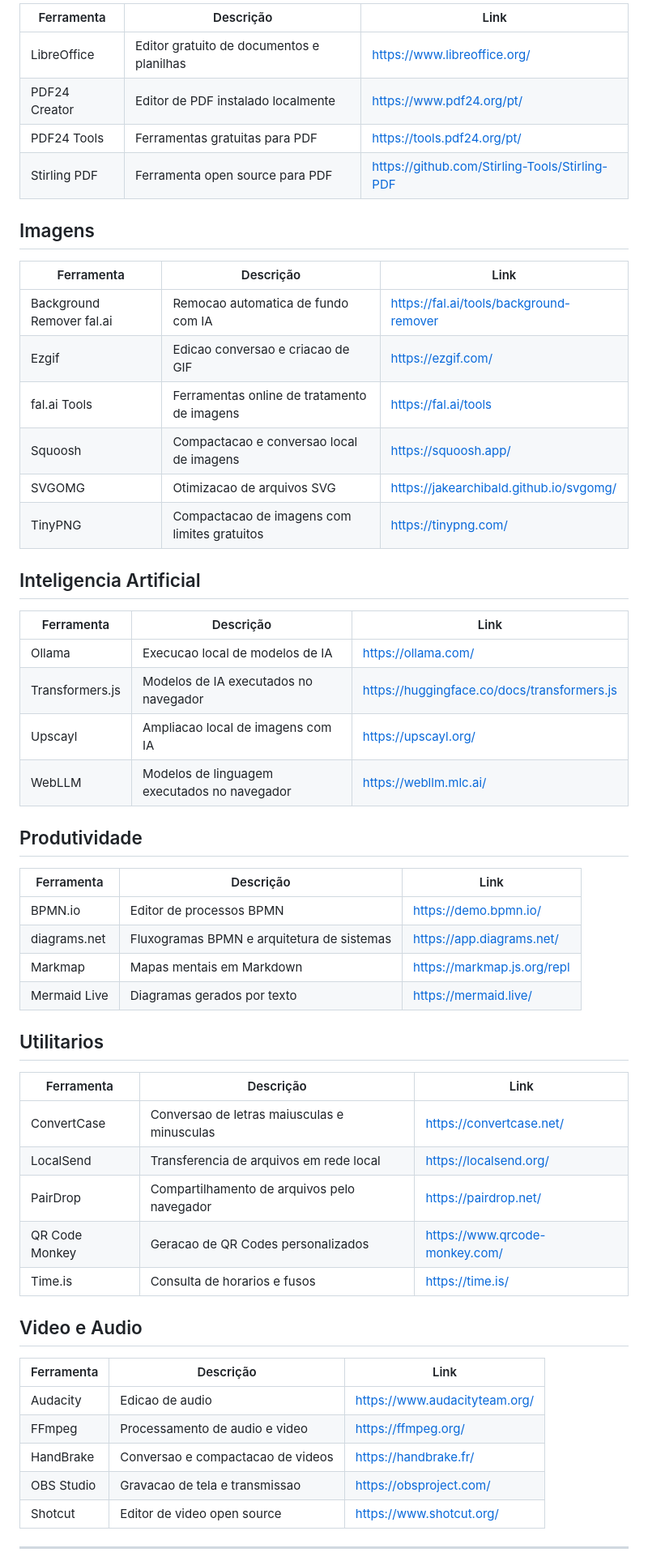
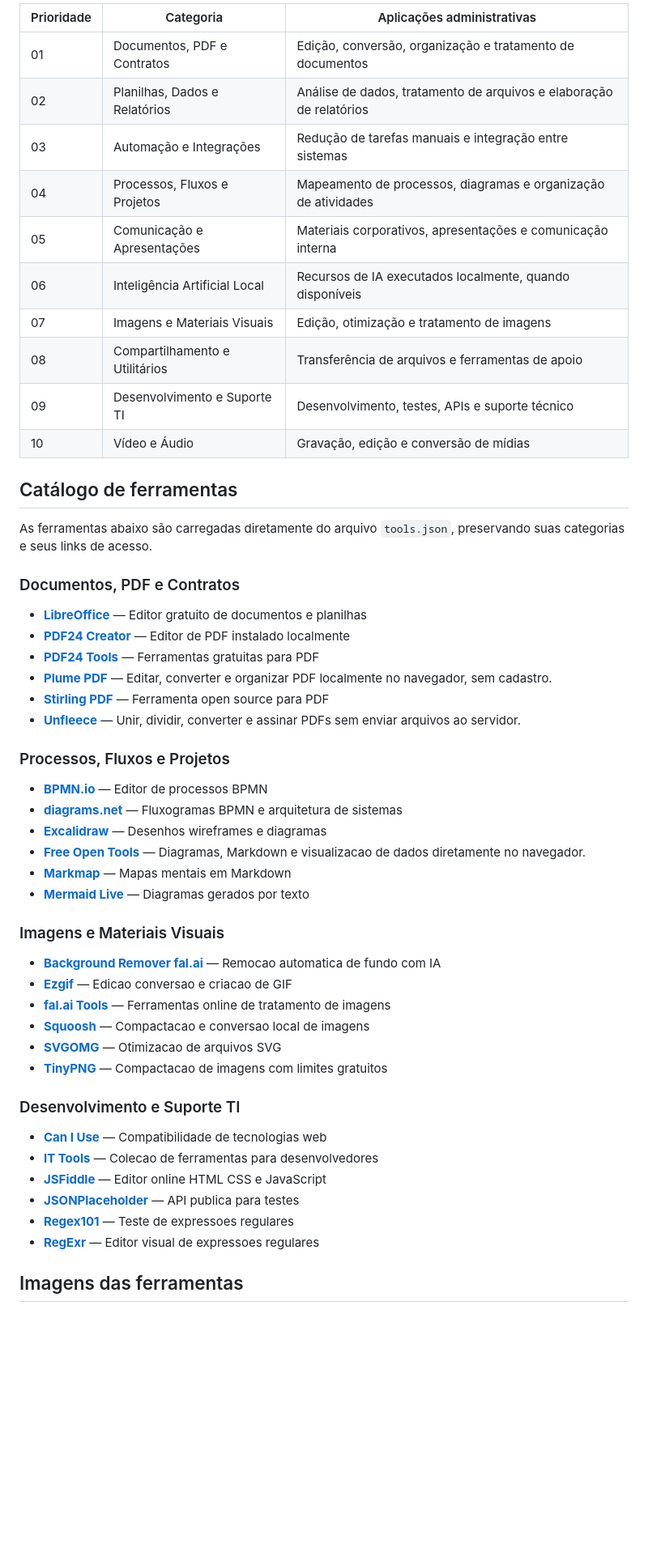
Before and after one commit to andrepprado/awesome-free-tools, a Markdown page: README.md, the part around one of its changes. Shown at 81% size. GitHub-like rendering; blank space fills up the shorter version.

```diff
--- a/README.md
+++ b/README.md
@@ -55,59 +29,56 @@ Minha biblioteca pessoal de ferramentas úteis para desenvolvimento, design, int
 
-| Ferramenta | Descrição | Link |
-|---|---|---|
-| LibreOffice | Editor gratuito de documentos e planilhas | [https://www.libreoffice.org/](https://www.libreoffice.org/) |
-| PDF24 Creator | Editor de PDF instalado localmente | [https://www.pdf24.org/pt/](https://www.pdf24.org/pt/) |
-| PDF24 Tools | Ferramentas gratuitas para PDF | [https://tools.pdf24.org/pt/](https://tools.pdf24.org/pt/) |
-| Stirling PDF | Ferramenta open source para PDF | [https://github.com/Stirling-Tools/Stirling-PDF](https://github.com/Stirling-Tools/Stirling-PDF) |
+| Prioridade | Categoria | Aplicações administrativas |
+| --- | --- | --- |
+| 01 | Documentos, PDF e Contratos | Edição, conversão, organização e tratamento de documentos |
+| 02 | Planilhas, Dados e Relatórios | Análise de dados, tratamento de arquivos e elaboração de relatórios |
+| 03 | Automação e Integrações | Redução de tarefas manuais e integração entre sistemas |
+| 04 | Processos, Fluxos e Projetos | Mapeamento de processos, diagramas e organização de atividades |
+| 05 | Comunicação e Apresentações | Materiais corporativos, apresentações e comunicação interna |
+| 06 | Inteligência Artificial Local | Recursos de IA executados localmente, quando disponíveis |
+| 07 | Imagens e Materiais Visuais | Edição, otimização e tratamento de imagens |
+| 08 | Compartilhamento e Utilitários | Transferência de arquivos e ferramentas de apoio |
+| 09 | Desenvolvimento e Suporte TI | Desenvolvimento, testes, APIs e suporte técnico |
+| 10 | Vídeo e Áudio | Gravação, edição e conversão de mídias |
 
-## Imagens
+## Catálogo de ferramentas
 
-| Ferramenta | Descrição | Link |
-|---|---|---|
-| Background Remover fal.ai | Remocao automatica de fundo com IA | [https://fal.ai/tools/background-remover](https://fal.ai/tools/background-remover) |
-| Ezgif | Edicao conversao e criacao de GIF | [https://ezgif.com/](https://ezgif.com/) |
-| fal.ai Tools | Ferramentas online de tratamento de imagens | [https://fal.ai/tools](https://fal.ai/tools) |
-| Squoosh | Compactacao e conversao local de imagens | [https://squoosh.app/](https://squoosh.app/) |
-| SVGOMG | Otimizacao de arquivos SVG | [https://jakearchibald.github.io/svgomg/](https://jakearchibald.github.io/svgomg/) |
-| TinyPNG | Compactacao de imagens com limites gratuitos | [https://tinypng.com/](https://tinypng.com/) |
+As ferramentas abaixo são carregadas diretamente do arquivo `tools.json`, preservando suas categorias e seus links de acesso.
 
-## Inteligencia Artificial
+### Documentos, PDF e Contratos
 
-| Ferramenta | Descrição | Link |
-|---|---|---|
-| Ollama | Execucao local de modelos de IA | [https://ollama.com/](https://ollama.com/) |
-| Transformers.js | Modelos de IA executados no navegador | [https://huggingface.co/docs/transformers.js](https://huggingface.co/docs/transformers.js) |
-| Upscayl | Ampliacao local de imagens com IA | [https://upscayl.org/](https://upscayl.org/) |
-| WebLLM | Modelos de linguagem executados no navegador | [https://webllm.mlc.ai/](https://webllm.mlc.ai/) |
+- **[LibreOffice](https://www.libreoffice.org/)** — Editor gratuito de documentos e planilhas
+- **[PDF24 Creator](https://www.pdf24.org/pt/)** — Editor de PDF instalado localmente
+- **[PDF24 Tools](https://tools.pdf24.org/pt/)** — Ferramentas gratuitas para PDF
+- **[Plume PDF](https://www.plumedocs.com/)** — Editar, converter e organizar PDF localmente no navegador, sem cadastro.
+- **[Stirling PDF](https://github.com/Stirling-Tools/Stirling-PDF)** — Ferramenta open source para PDF
+- **[Unfleece](https://unfleece.com/)** — Unir, dividir, converter e assinar PDFs sem enviar arquivos ao servidor.
 
-## Produtividade
+### Processos, Fluxos e Projetos
 
-| Ferramenta | Descrição | Link |
-|---|---|---|
-| BPMN.io | Editor de processos BPMN | [https://demo.bpmn.io/](https://demo.bpmn.io/) |
-| diagrams.net | Fluxogramas BPMN e arquitetura de sistemas | [https://app.diagrams.net/](https://app.diagrams.net/) |
-| Markmap | Mapas mentais em Markdown | [https://markmap.js.org/repl](https://markmap.js.org/repl) |
-| Mermaid Live | Diagramas gerados por texto | [https://mermaid.live/](https://mermaid.live/) |
+- **[BPMN.io](https://demo.bpmn.io/)** — Editor de processos BPMN
+- **[diagrams.net](https://app.diagrams.net/)** — Fluxogramas BPMN e arquitetura de sistemas
+- **[Excalidraw](https://excalidraw.com/)** — Desenhos wireframes e diagramas
+- **[Free Open Tools](https://freeopentools.com/)** — Diagramas, Markdown e visualizacao de dados diretamente no navegador.
+- **[Markmap](https://markmap.js.org/repl)** — Mapas mentais em Markdown
+- **[Mermaid Live](https://mermaid.live/)** — Diagramas gerados por texto
 
-## Utilitarios
+### Imagens e Materiais Visuais
 
-| Ferramenta | Descrição | Link |
-|---|---|---|
-| ConvertCase | Conversao de letras maiusculas e minusculas | [https://convertcase.net/](https://convertcase.net/) |
-| LocalSend | Transferencia de arquivos em rede local | [https://localsend.org/](https://localsend.org/) |
-| PairDrop | Compartilhamento de arquivos pelo navegador | [https://pairdrop.net/](https://pairdrop.net/) |
-| QR Code Monkey | Geracao de QR Codes personalizados | [https://www.qrcode-monkey.com/](https://www.qrcode-monkey.com/) |
-| Time.is | Consulta de horarios e fusos | [https://time.is/](https://time.is/) |
+- **[Background Remover fal.ai](https://fal.ai/tools/background-remover)** — Remocao automatica de fundo com IA
+- **[Ezgif](https://ezgif.com/)** — Edicao conversao e criacao de GIF
+- **[fal.ai Tools](https://fal.ai/tools)** — Ferramentas online de tratamento de imagens
+- **[Squoosh](https://squoosh.app/)** — Compactacao e conversao local de imagens
+- **[SVGOMG](https://jakearchibald.github.io/svgomg/)** — Otimizacao de arquivos SVG
+- **[TinyPNG](https://tinypng.com/)** — Compactacao de imagens com limites gratuitos
 
-## Video e Audio
+### Desenvolvimento e Suporte TI
 
-| Ferramenta | Descrição | Link |
-|---|---|---|
-| Audacity | Edicao de audio | [https://www.audacityteam.org/](https://www.audacityteam.org/) |
-| FFmpeg | Processamento de audio e video | [https://ffmpeg.org/](https://ffmpeg.org/) |
-| HandBrake | Conversao e compactacao de videos | [https://handbrake.fr/](https://handbrake.fr/) |
-| OBS Studio | Gravacao de tela e transmissao | [https://obsproject.com/](https://obsproject.com/) |
-| Shotcut | Editor de video open source | [https://www.shotcut.org/](https://www.shotcut.org/) |
+- **[Can I Use](https://caniuse.com/)** — Compatibilidade de tecnologias web
+- **[IT Tools](https://it-tools.tech/)** — Colecao de ferramentas para desenvolvedores
+- **[JSFiddle](https://jsfiddle.net/)** — Editor online HTML CSS e JavaScript
+- **[JSONPlaceholder](https://jsonplaceholder.typicode.com/)** — API publica para testes
+- **[Regex101](https://regex101.com/)** — Teste de expressoes regulares
+- **[RegExr](https://regexr.com/)** — Editor visual de expressoes regulares
 
----
+## Imagens das ferramentas
 
```
Also changed, not shown: other parts of README.md (+45 -51 lines).
